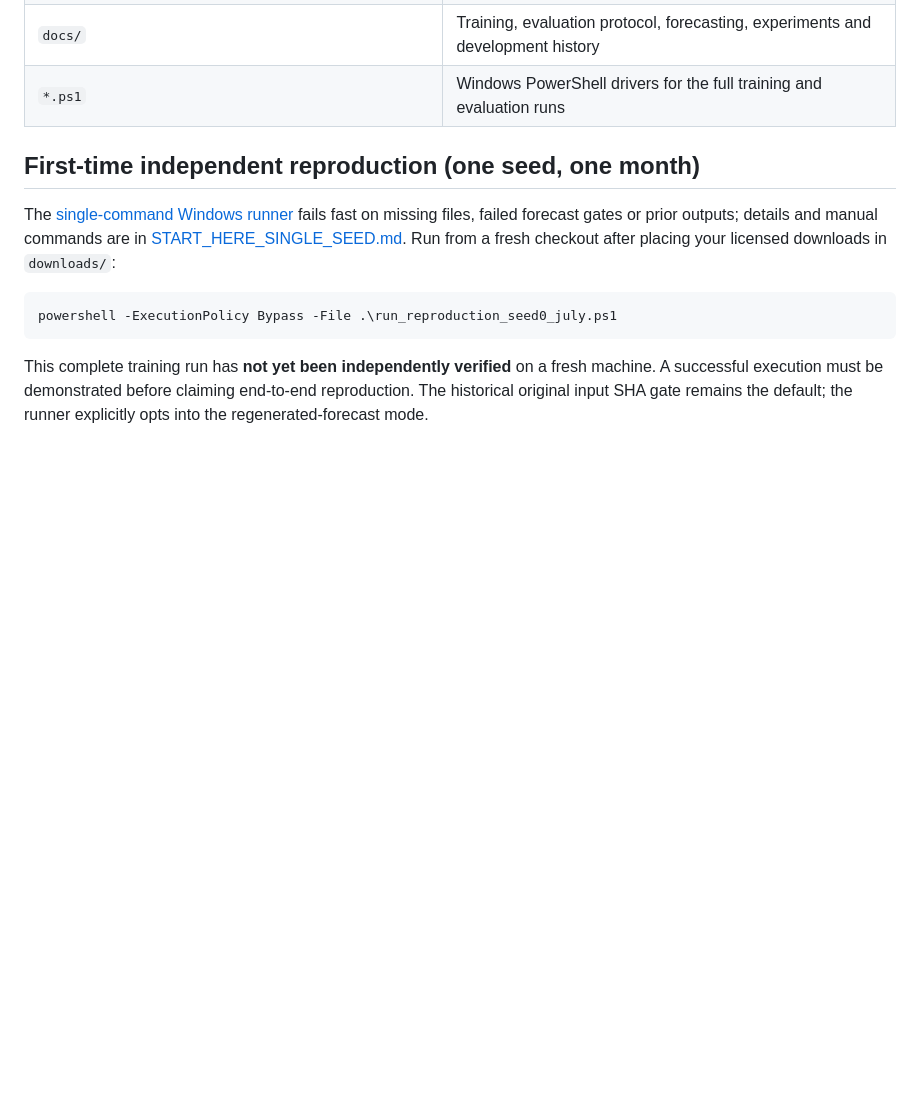
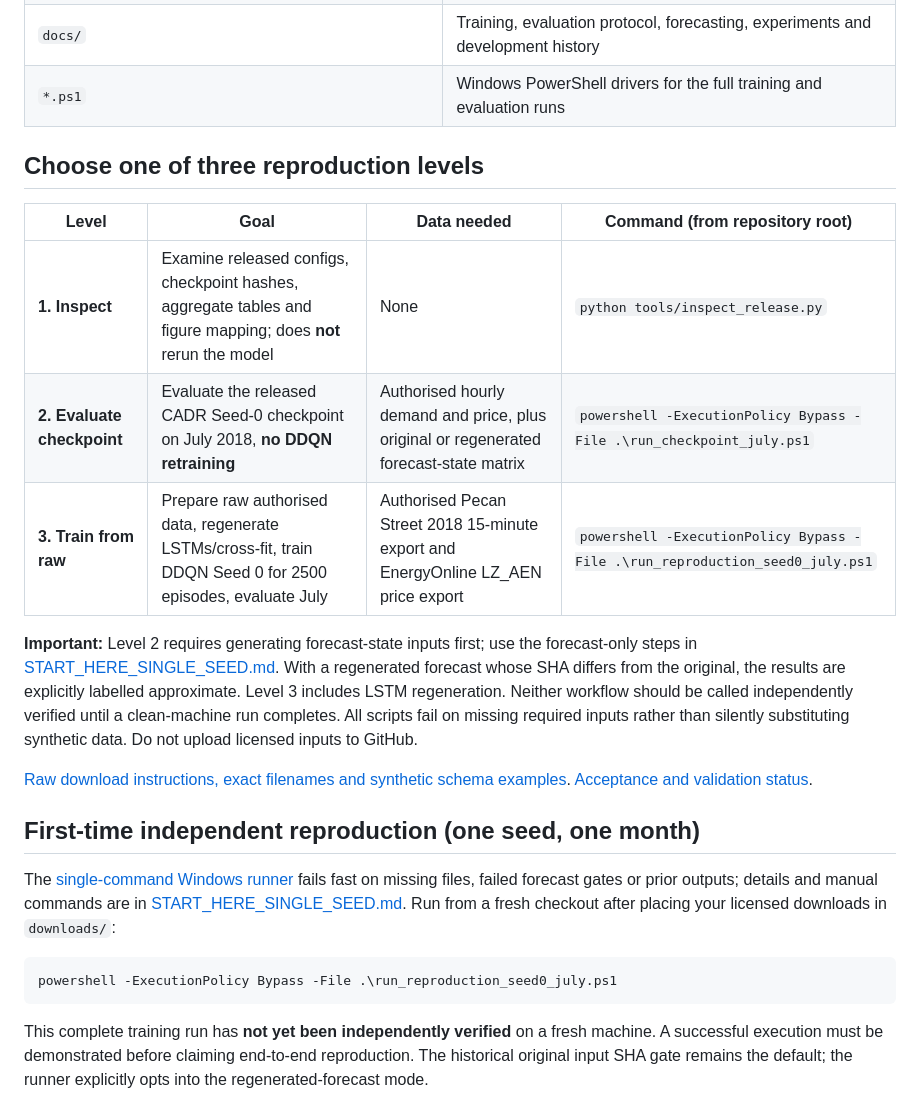
Before and after one commit to ShafaghAPashaki/CADR-Residential-Incentive-Based-Demand-Response, a Markdown page: README.md, the part around the change. GitHub-like rendering; blank space fills up the shorter version.

Commit message:
Make three independent reproducibility levels immediately visible in README

```diff
--- a/README.md
+++ b/README.md
@@ -40,6 +40,25 @@ Sensitivity experiments vary the capacity target (6 and 8 kW), the number of inc
 | `data/` | Location for the licensed input files, which are not distributed (see `data/README.md`) |
 | `docs/` | Training, evaluation protocol, forecasting, experiments and development history |
 | `*.ps1` | Windows PowerShell drivers for the full training and evaluation runs |
+
+## Choose one of three reproduction levels
+
+| Level | Goal | Data needed | Command (from repository root) |
+|---|---|---|---|
+| **1. Inspect** | Examine released configs, checkpoint hashes, aggregate tables and figure mapping; does **not** rerun the model | None | `python tools/inspect_release.py` |
+| **2. Evaluate checkpoint** | Evaluate the released CADR Seed-0 checkpoint on July 2018, **no DDQN retraining** | Authorised hourly demand and price, plus original or regenerated forecast-state matrix | `powershell -ExecutionPolicy Bypass -File .\run_checkpoint_july.ps1` |
+| **3. Train from raw** | Prepare raw authorised data, regenerate LSTMs/cross-fit, train DDQN Seed 0 for 2500 episodes, evaluate July | Authorised Pecan Street 2018 15-minute export and EnergyOnline LZ_AEN price export | `powershell -ExecutionPolicy Bypass -File .\run_reproduction_seed0_july.ps1` |
+
+**Important:** Level 2 requires generating forecast-state inputs first; use the
+forecast-only steps in [START_HERE_SINGLE_SEED.md](START_HERE_SINGLE_SEED.md).
+With a regenerated forecast whose SHA differs from the original, the results
+are explicitly labelled approximate. Level 3 includes LSTM regeneration.
+Neither workflow should be called independently verified until a clean-machine
+run completes. All scripts fail on missing required inputs rather than silently
+substituting synthetic data. Do not upload licensed inputs to GitHub.
+
+[Raw download instructions, exact filenames and synthetic schema examples](data/README.md).
+[Acceptance and validation status](INDEPENDENT_REPRODUCTION_STATUS.md).
 
 ## First-time independent reproduction (one seed, one month)
 
```
